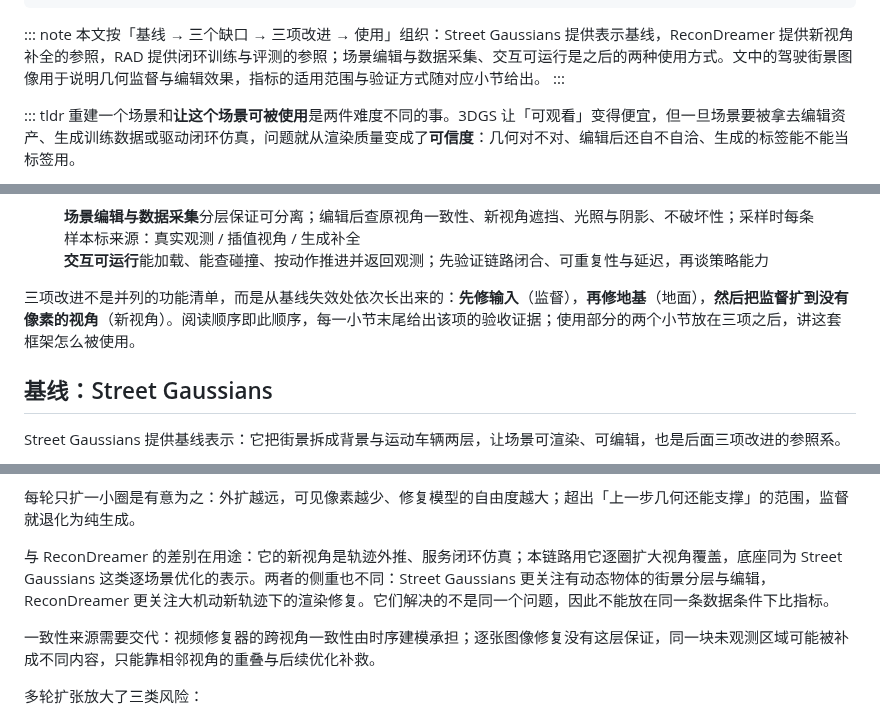
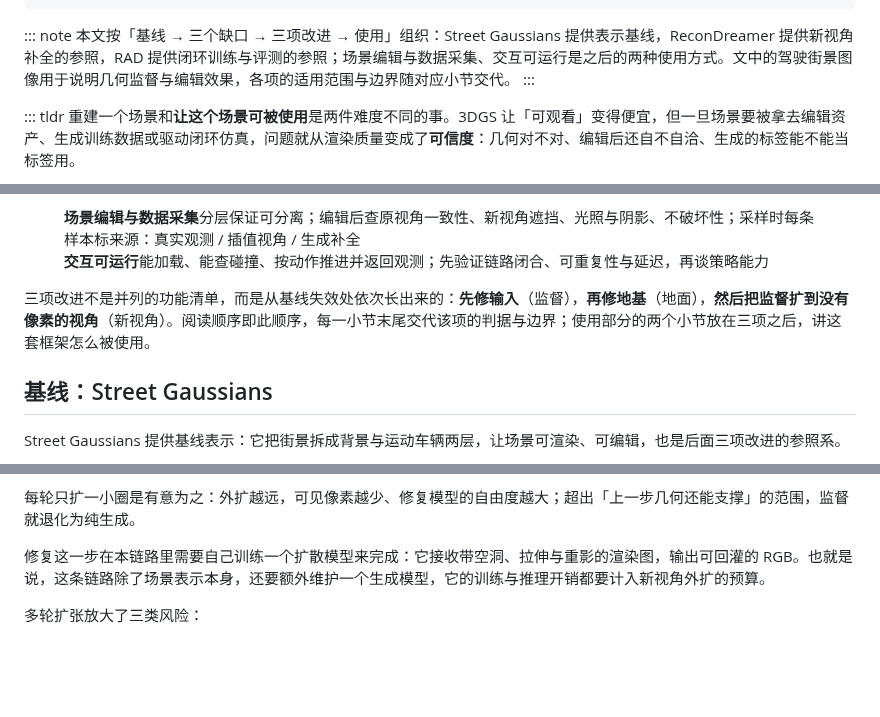
Before and after one commit to SupeRuier/rui-blog, a Markdown page: content/posts/3dgs-scene-reconstruction.md, 3 parts joined by grey strips. Drawn GitHub-style; blank space fills up the shorter version.

```diff
--- a/content/posts/3dgs-scene-reconstruction.md
+++ b/content/posts/3dgs-scene-reconstruction.md
@@ -11,7 +11,7 @@ footer: 3D Reconstruction
 ---
 
 ::: note
-本文按「基线 → 三个缺口 → 三项改进 → 使用」组织：Street Gaussians 提供表示基线，ReconDreamer 提供新视角补全的参照，RAD 提供闭环训练与评测的参照；场景编辑与数据采集、交互可运行是之后的两种使用方式。文中的驾驶街景图像用于说明几何监督与编辑效果，指标的适用范围与验证方式随对应小节给出。
+本文按「基线 → 三个缺口 → 三项改进 → 使用」组织：Street Gaussians 提供表示基线，ReconDreamer 提供新视角补全的参照，RAD 提供闭环训练与评测的参照；场景编辑与数据采集、交互可运行是之后的两种使用方式。文中的驾驶街景图像用于说明几何监督与编辑效果，各项的适用范围与边界随对应小节交代。
 :::
 
 ::: tldr
@@ -30,7 +30,7 @@ footer: 3D Reconstruction
 
 <figure class="rsi-mini"><figcaption>总览 · Street Gaussians 给基线，接线的一级是三个缺口，缺口下面各挂一项改进；改完之后才谈两种使用方式</figcaption><div class="rsi-mini-tiers"><div class="rsi-mini-tier"><p class="rsi-mini-tier-label">基线<span>Street Gaussians · 背景与车辆分层，可渲染、可编辑</span></p><div class="rsi-mini-branches"><div><strong>缺口 1 · 监督</strong><span>标定、位姿与点云深度都来自观测，错了在渲染图上也几乎看不见</span><div class="rsi-subnode"><b>改进</b>先修测量本身：统一时空基准、检查并优化位姿，给出整条链路的误差下限</div></div><div><strong>缺口 2 · 地面</strong><span>弱纹理路面欠拟合，漂浮与过度拉伸的高斯难以自查，尺度来源不明</span><div class="rsi-subnode"><b>改进</b>给结构加约束：道路先验、深度与法向联合、稠密 Mesh 监督</div></div><div><strong>缺口 3 · 新视角</strong><span>优化目标只覆盖训练视角，换到没拍到的位姿就没有监督</span><div class="rsi-subnode"><b>改进</b>渲染—修复—回灌，逐圈外扩，并按保留视角设停止准则</div></div></div></div><div class="rsi-mini-tier"><p class="rsi-mini-tier-label">使用<span>场景可被信任之后，这套框架拿来做什么</span></p><div class="rsi-mini-branches rsi-flat rsi-two"><div><strong>场景编辑与数据采集</strong><span>分层保证可分离；编辑后查原视角一致性、新视角遮挡、光照与阴影、不破坏性；采样时每条样本标来源：真实观测 / 插值视角 / 生成补全</span></div><div><strong>交互可运行</strong><span>能加载、能查碰撞、按动作推进并返回观测；先验证链路闭合、可重复性与延迟，再谈策略能力</span></div></div></div></div></figure>
 
-三项改进不是并列的功能清单，而是从基线失效处依次长出来的：**先修输入**（监督），**再修地基**（地面），**然后把监督扩到没有像素的视角**（新视角）。阅读顺序即此顺序，每一小节末尾给出该项的验收证据；使用部分的两个小节放在三项之后，讲这套框架怎么被使用。
+三项改进不是并列的功能清单，而是从基线失效处依次长出来的：**先修输入**（监督），**再修地基**（地面），**然后把监督扩到没有像素的视角**（新视角）。阅读顺序即此顺序，每一小节末尾交代该项的判据与边界；使用部分的两个小节放在三项之后，讲这套框架怎么被使用。
 
 ## 基线：Street Gaussians
 
@@ -93,9 +91,7 @@ Street Gaussians 提供基线表示：它把街景拆成背景与运动车辆两
 
 每轮只扩一小圈是有意为之：外扩越远，可见像素越少、修复模型的自由度越大；超出「上一步几何还能支撑」的范围，监督就退化为纯生成。
 
-与 ReconDreamer 的差别在用途：它的新视角是轨迹外推、服务闭环仿真；本链路用它逐圈扩大视角覆盖，底座同为 Street Gaussians 这类逐场景优化的表示。两者的侧重也不同：Street Gaussians 更关注有动态物体的街景分层与编辑，ReconDreamer 更关注大机动新轨迹下的渲染修复。它们解决的不是同一个问题，因此不能放在同一条数据条件下比指标。
-
-一致性来源需要交代：视频修复器的跨视角一致性由时序建模承担；逐张图像修复没有这层保证，同一块未观测区域可能被补成不同内容，只能靠相邻视角的重叠与后续优化补救。
+修复这一步在本链路里需要自己训练一个扩散模型来完成：它接收带空洞、拉伸与重影的渲染图，输出可回灌的 RGB。也就是说，这条链路除了场景表示本身，还要额外维护一个生成模型，它的训练与推理开销都要计入新视角外扩的预算。
 
 多轮扩张放大了三类风险：
 
```
Also changed, not shown: other parts of content/posts/3dgs-scene-reconstruction.md (+2 -4 lines).
